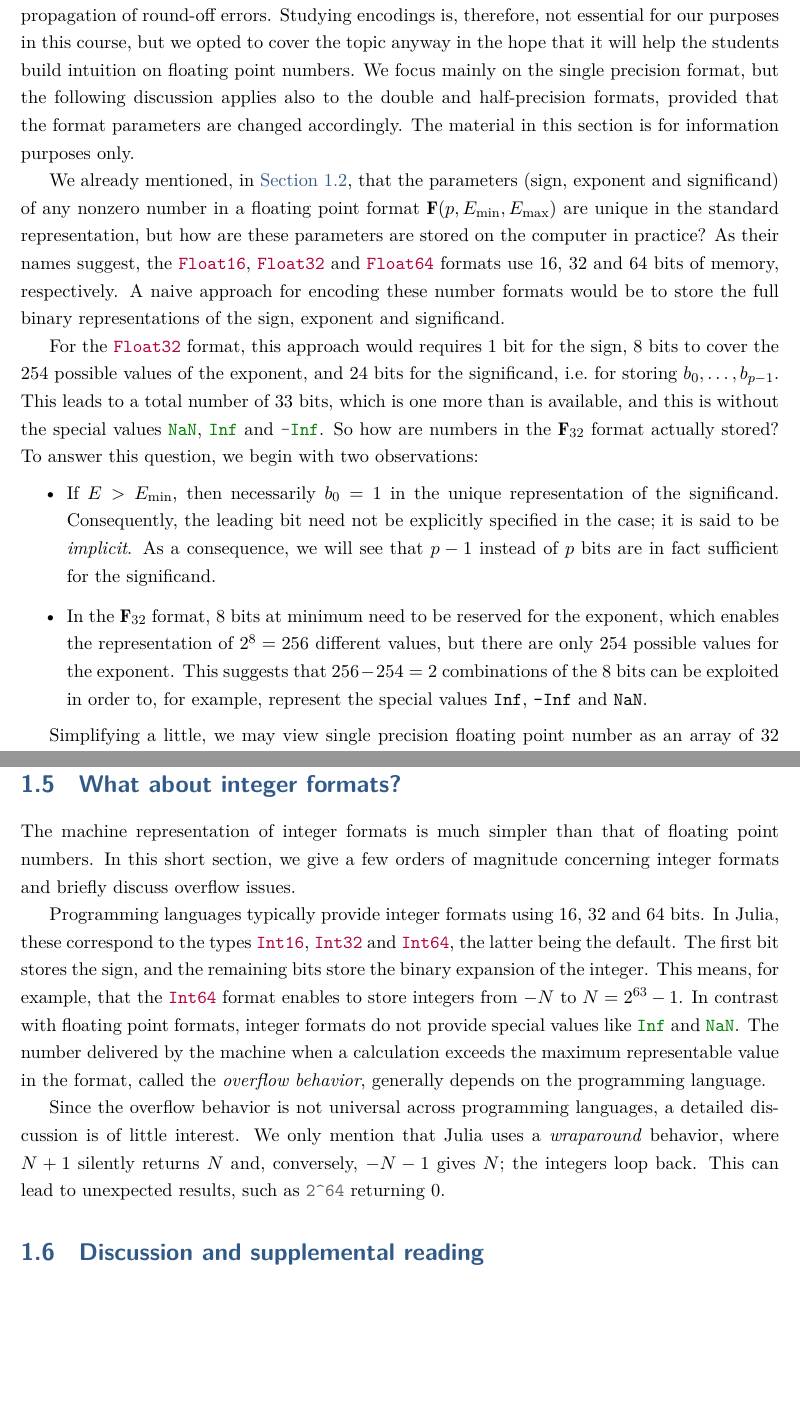
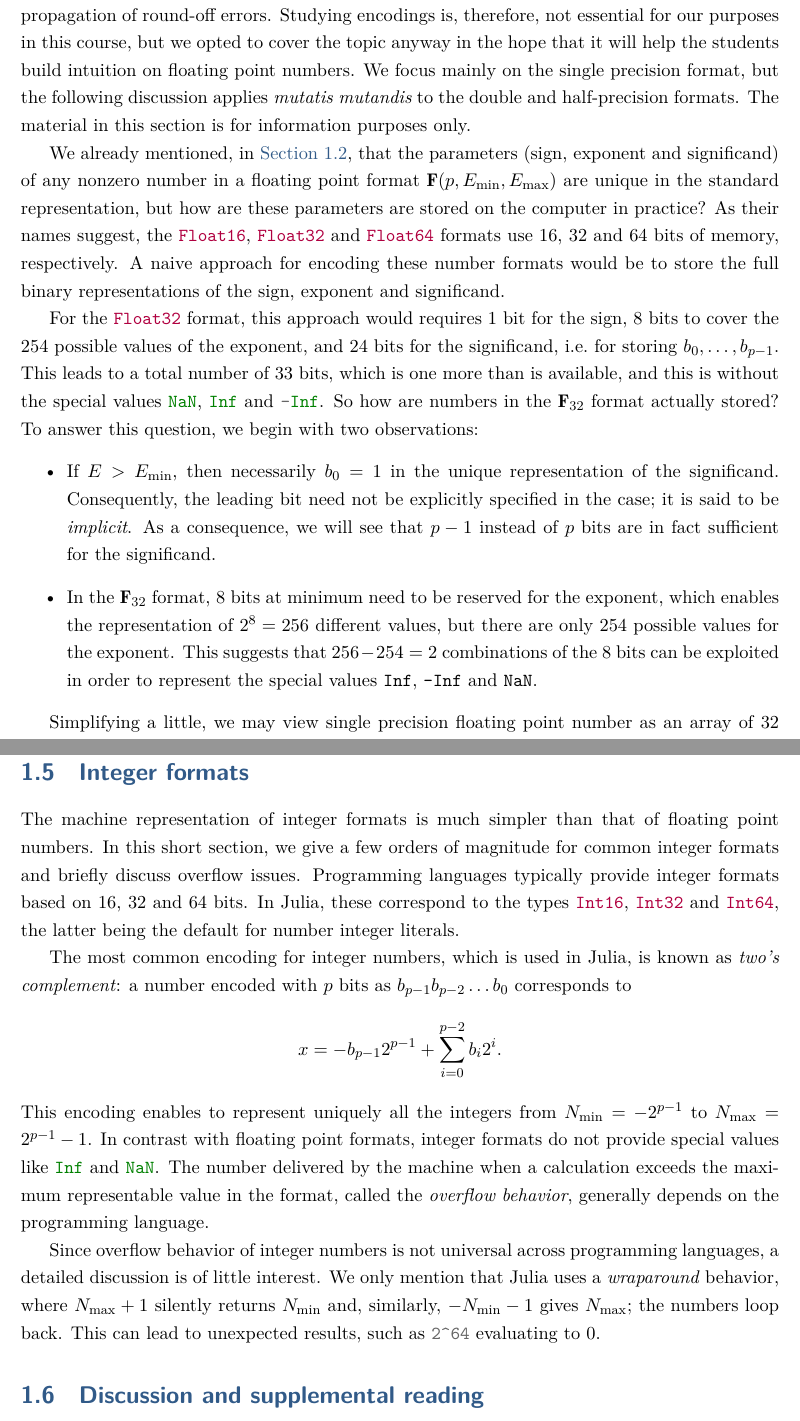
Before and after one commit to urbainvaes/numerical_analysis, a LaTeX thesis (main.tex, which reads mainmatter/roundoff.tex): two parts of pages 20 and 22 of 43, joined at a grey line, cut so that both start at the same text, the shorter picture padded with empty space. Compiled offline with XeLaTeX; a missing font is replaced by an installed copy or a similar font.

Commit message:
Fix mistake in integer encoding

```diff
--- a/mainmatter/roundoff.tex
+++ b/mainmatter/roundoff.tex
@@ -781,8 +781,7 @@ has no bearing on the magnitude and propagation of round-off errors.
 Studying encodings is, therefore, not essential for our purposes in this course,
 but we opted to cover the topic anyway in the hope that it will help the students build intuition on floating point numbers.
 We focus mainly on the single precision format,
-but the following discussion applies also to the double and half-precision formats,
-provided that the format parameters are changed accordingly.
+but the following discussion applies \emph{mutatis mutandis} to the double and half-precision formats.
 The material in this section is for information purposes only.
 
 We already mentioned, in~\cref{sec:set_of_values},
@@ -814,8 +813,8 @@ we begin with two observations:
         8 bits at minimum need to be reserved for the exponent,
         which enables the representation of $2^8 = 256$ different values,
         but there are only 254 possible values for the exponent.
-        This suggests that $256 - 254 = 2$ combinations of the 8 bits can be exploited in order to,
-        for example, represent the special values \texttt{Inf}, \texttt{-Inf} and \texttt{NaN}.
+        This suggests that $256 - 254 = 2$ combinations of the 8 bits can be exploited in order to
+        represent the special values \texttt{Inf}, \texttt{-Inf} and \texttt{NaN}.
 \end{itemize}
 
 Simplifying a little,
@@ -919,32 +918,37 @@ One may determine the exponent and significand of a floating point number from t
     Check your results using the Julia function \julia{bitstring}.
 \end{exercise}
 
-\section{What about integer formats?}%
+\section{Integer formats}%
 \label{sec:what_about_integer_formats}
 
 The machine representation of integer formats is much simpler than that of floating point numbers.
 In this short section,
-we give a few orders of magnitude concerning integer formats and briefly discuss overflow issues.
+we give a few orders of magnitude for common integer formats and briefly discuss overflow issues.
+Programming languages typically provide integer formats based on 16, 32 and 64 bits.
+In Julia, these correspond to the types \julia{Int16}, \julia{Int32} and \julia{Int64},
+the latter being the default for number integer literals.
 
-Programming languages typically provide integer formats using 16, 32 and 64 bits.
-In Julia, these correspond to the types \julia{Int16}, \julia{Int32} and \julia{Int64},
-the latter being the default.
-The first bit stores the sign,
-and the remaining bits store the binary expansion of the integer.
-This means, for example, that the \julia{Int64} format enables to store integers from $-N$ to $N = 2^{63} - 1$.
+The most common encoding for integer numbers,
+which is used in Julia, is known as \emph{two's complement}:
+a number encoded with $p$ bits as $b_{p-1} b_{p-2} \dots b_{0}$ corresponds to
+\[
+    x = - b_{p-1} 2^{p-1} + \sum_{i=0}^{p-2} b_i 2^i.
+\]
+This encoding enables to represent uniquely all the integers from $N_{\min} = -2^{p-1}$ to $N_{\max} = 2^{p-1}-1$.
+% in particular, there is unique representation for 0.
 In contrast with floating point formats,
 integer formats do not provide special values like \julia{Inf} and \julia{NaN}.
 The number delivered by the machine when a calculation exceeds the maximum representable value in the format,
 called the \emph{overflow behavior}, generally depends on the programming language.
 
-Since the overflow behavior is not universal across programming languages,
+Since overflow behavior of integer numbers is not universal across programming languages,
 a detailed discussion is of little interest.
 We only mention that Julia uses a \emph{wraparound} behavior,
-where $N + 1$ silently returns $N$ and,
-conversely, $-N - 1$ gives $N$;
-the integers loop back.
+where $N_{\max} + 1$ silently returns $N_{\min}$ and,
+similarly, $-N_{\min} - 1$ gives $N_{\max}$;
+the numbers loop back.
 This can lead to unexpected results,
-such as \julia{2^64} returning 0.
+such as \julia{2^64} evaluating to 0.
 
 \section{Discussion and supplemental reading}%
 \label{sec:discussion_and_bibliograhpy}
```
